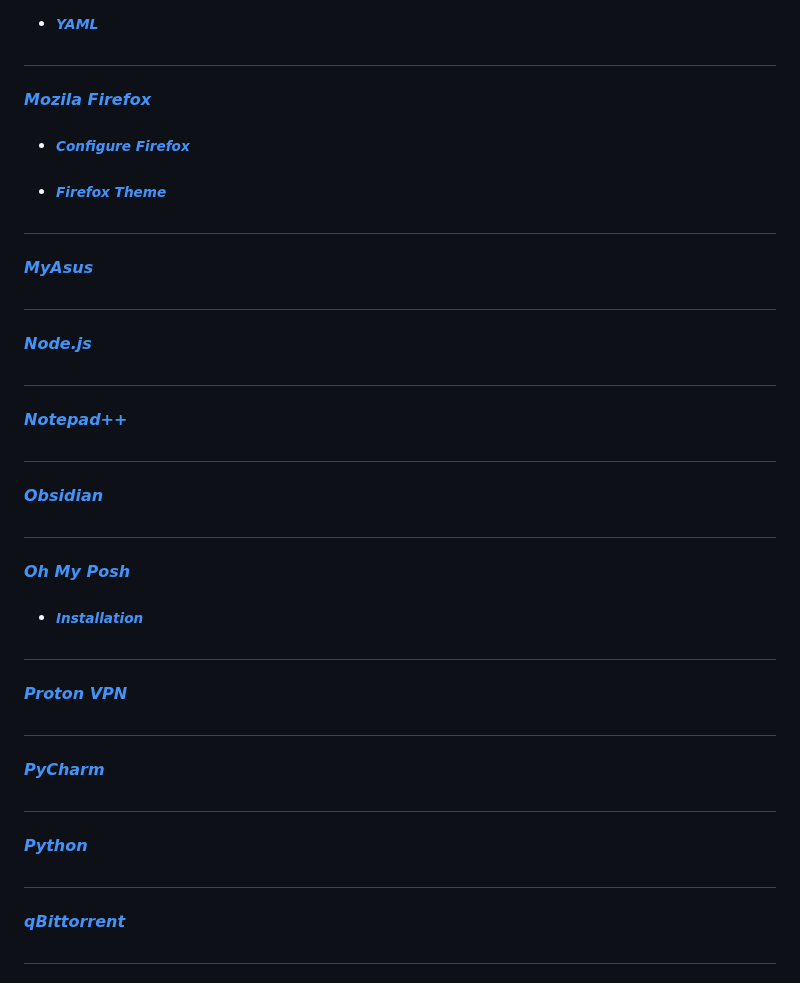
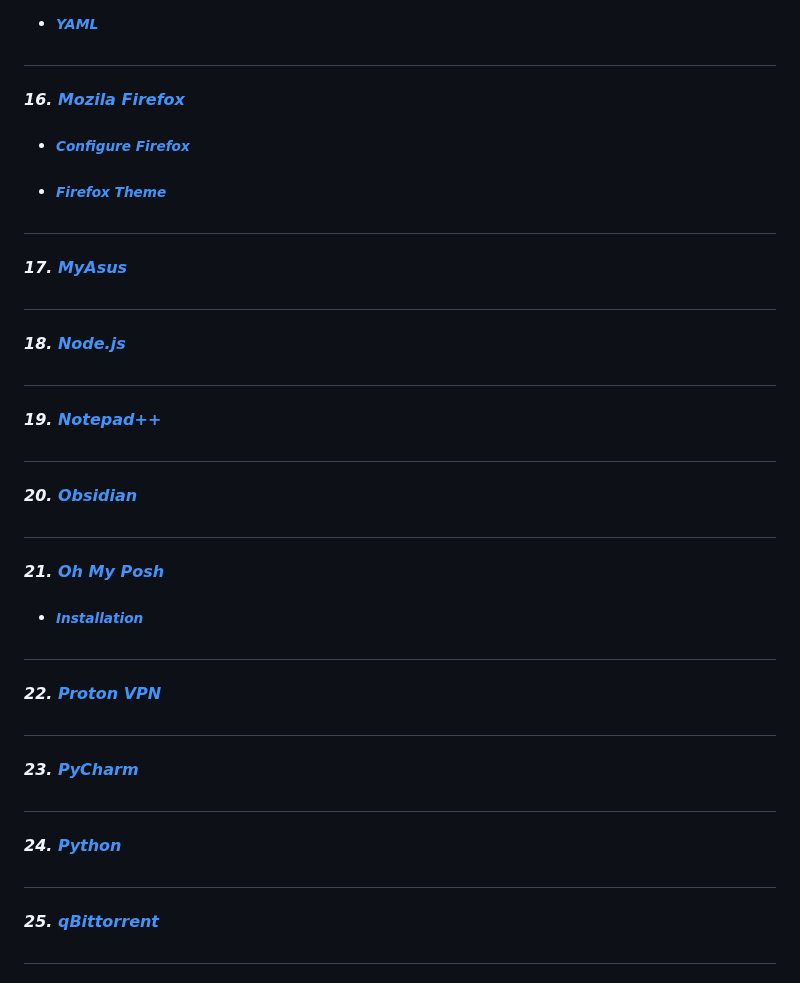
Before and after one commit to Kajal4414/Scripts, a Markdown page: Winget/README.md, the part around one of its changes. Drawn GitHub-style; folded sections open.

```diff
--- a/Winget/README.md
+++ b/Winget/README.md
@@ -90,48 +90,48 @@
 
 #
 
-#### _[Mozila Firefox](https://www.mozilla.org/en-US/firefox/all/#product-desktop-release)_
+#### _16. [Mozila Firefox](https://www.mozilla.org/en-US/firefox/all/#product-desktop-release)_
 
 - ###### _[Configure Firefox](https://github.com/amitxv/PC-Tuning/blob/main/docs/post-install.md#configure-a-web-browser)_
 - ###### _[Firefox Theme](https://github.com/datguypiko/Firefox-Mod-Blur)_
 
 #
 
-#### _[MyAsus](https://apps.microsoft.com/detail/myasus/9N7R5S6B0ZZH?hl=en-in&gl=IN)_
+#### _17. [MyAsus](https://apps.microsoft.com/detail/myasus/9N7R5S6B0ZZH?hl=en-in&gl=IN)_
 
 #
 
-#### _[Node.js](https://nodejs.org/en)_
+#### _18. [Node.js](https://nodejs.org/en)_
 
 #
 
-#### _[Notepad++](https://github.com/notepad-plus-plus/notepad-plus-plus)_
+#### _19. [Notepad++](https://github.com/notepad-plus-plus/notepad-plus-plus)_
 
 #
 
-#### _[Obsidian](https://obsidian.md)_
+#### _20. [Obsidian](https://obsidian.md)_
 
 #
 
-#### _[Oh My Posh](https://github.com/jandedobbeleer/oh-my-posh)_
+#### _21. [Oh My Posh](https://github.com/jandedobbeleer/oh-my-posh)_
 
 - ###### _[Installation](https://ohmyposh.dev/docs/installation/windows)_
 
 #
 
-#### _[Proton VPN](https://protonvpn.com/download-windows)_
+#### _22. [Proton VPN](https://protonvpn.com/download-windows)_
 
 #
 
-#### _[PyCharm](https://www.jetbrains.com/pycharm/download/?section=windows)_
+#### _23. [PyCharm](https://www.jetbrains.com/pycharm/download/?section=windows)_
 
 #
 
-#### _[Python](https://www.python.org/downloads)_
+#### _24. [Python](https://www.python.org/downloads)_
 
 #
 
-#### _[qBittorrent](https://www.qbittorrent.org)_
+#### _25. [qBittorrent](https://www.qbittorrent.org)_
 
 #
 
```
Also changed, not shown: other parts of Winget/README.md (+24 -21 lines).
